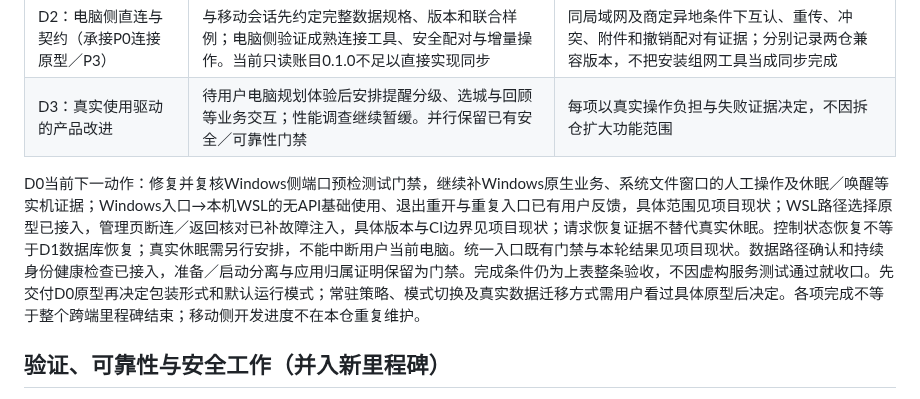
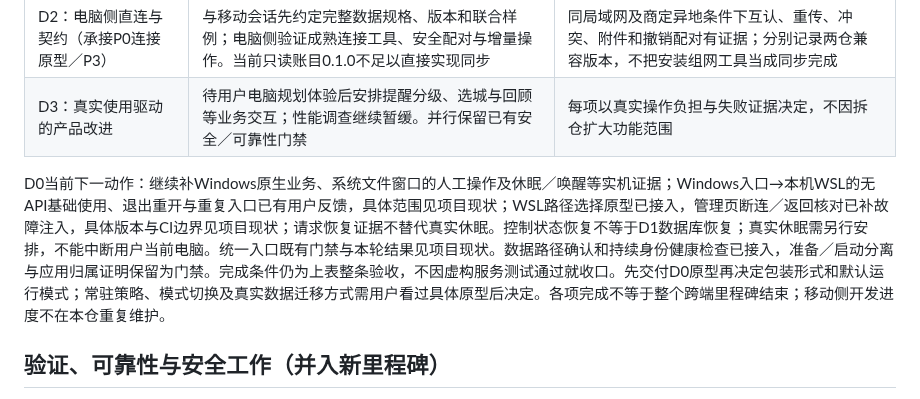
Before and after one commit to wuqiuwangtian/TravelFlow-AI, a Markdown page: docs/internal/PRODUCT_ROADMAP.md, the part around the change. GitHub-like rendering.

```diff
--- a/docs/internal/PRODUCT_ROADMAP.md
+++ b/docs/internal/PRODUCT_ROADMAP.md
@@ -58,7 +58,7 @@ O3 已完成（2026-11-02）：在临时数据库和现有真实配置下走通
 | D2：电脑侧直连与契约（承接P0连接原型／P3） | 与移动会话先约定完整数据规格、版本和联合样例；电脑侧验证成熟连接工具、安全配对与增量操作。当前只读账目0.1.0不足以直接实现同步 | 同局域网及商定异地条件下互认、重传、冲突、附件和撤销配对有证据；分别记录两仓兼容版本，不把安装组网工具当成同步完成 |
 | D3：真实使用驱动的产品改进 | 待用户电脑规划体验后安排提醒分级、选城与回顾等业务交互；性能调查继续暂缓。并行保留已有安全／可靠性门禁 | 每项以真实操作负担与失败证据决定，不因拆仓扩大功能范围 |
 
-D0当前下一动作：修复并复核Windows侧端口预检测试门禁，继续补Windows原生业务、系统文件窗口的人工操作及休眠／唤醒等实机证据；Windows入口→本机WSL的无API基础使用、退出重开与重复入口已有用户反馈，具体范围见项目现状；WSL路径选择原型已接入，管理页断连／返回核对已补故障注入，具体版本与CI边界见项目现状；请求恢复证据不替代真实休眠。控制状态恢复不等于D1数据库恢复；真实休眠需另行安排，不能中断用户当前电脑。统一入口既有门禁与本轮结果见项目现状。数据路径确认和持续身份健康检查已接入，准备／启动分离与应用归属证明保留为门禁。完成条件仍为上表整条验收，不因虚构服务测试通过就收口。先交付D0原型再决定包装形式和默认运行模式；常驻策略、模式切换及真实数据迁移方式需用户看过具体原型后决定。各项完成不等于整个跨端里程碑结束；移动侧开发进度不在本仓重复维护。
+D0当前下一动作：继续补Windows原生业务、系统文件窗口的人工操作及休眠／唤醒等实机证据；Windows入口→本机WSL的无API基础使用、退出重开与重复入口已有用户反馈，具体范围见项目现状；WSL路径选择原型已接入，管理页断连／返回核对已补故障注入，具体版本与CI边界见项目现状；请求恢复证据不替代真实休眠。控制状态恢复不等于D1数据库恢复；真实休眠需另行安排，不能中断用户当前电脑。统一入口既有门禁与本轮结果见项目现状。数据路径确认和持续身份健康检查已接入，准备／启动分离与应用归属证明保留为门禁。完成条件仍为上表整条验收，不因虚构服务测试通过就收口。先交付D0原型再决定包装形式和默认运行模式；常驻策略、模式切换及真实数据迁移方式需用户看过具体原型后决定。各项完成不等于整个跨端里程碑结束；移动侧开发进度不在本仓重复维护。
 
 ## 验证、可靠性与安全工作（并入新里程碑）
 
```
Also changed, not shown: docs/internal/PROJECT_STATUS.md (+2 -2 lines), 1 other file.
